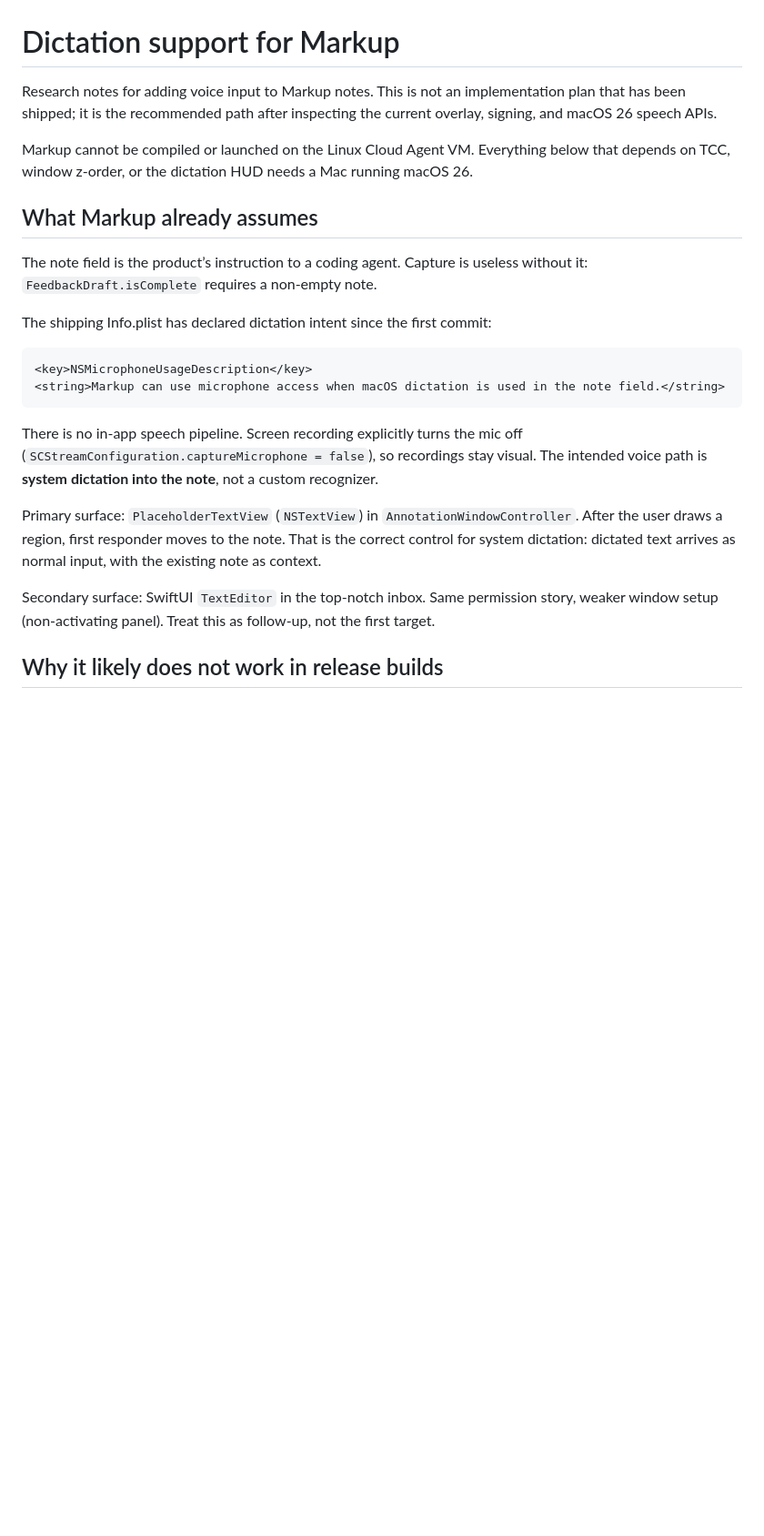
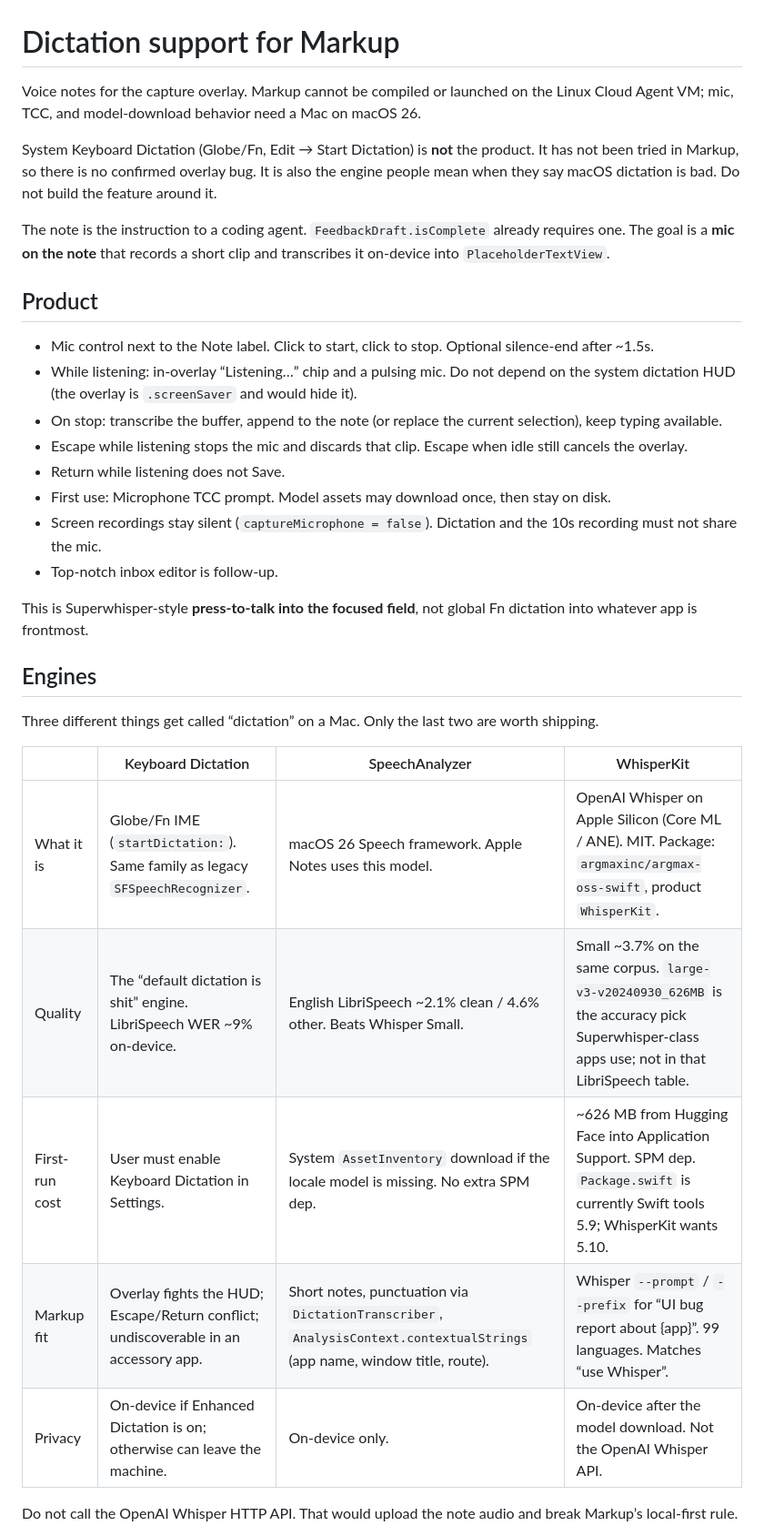
Before and after one commit to rikuws/markup, a Markdown page: docs/dictation.md, the part around one of its changes. Shown at 91% size. Drawn GitHub-style; blank space fills up the shorter version.

````diff
--- a/docs/dictation.md
+++ b/docs/dictation.md
@@ -1,25 +1,35 @@
 # Dictation support for Markup
 
-Research notes for adding voice input to Markup notes. This is not an implementation plan that has been shipped; it is the recommended path after inspecting the current overlay, signing, and macOS 26 speech APIs.
+Voice notes for the capture overlay. Markup cannot be compiled or launched on the Linux Cloud Agent VM; mic, TCC, and model-download behavior need a Mac on macOS 26.
 
-Markup cannot be compiled or launched on the Linux Cloud Agent VM. Everything below that depends on TCC, window z-order, or the dictation HUD needs a Mac running macOS 26.
+System Keyboard Dictation (Globe/Fn, Edit → Start Dictation) is **not** the product. It has not been tried in Markup, so there is no confirmed overlay bug. It is also the engine people mean when they say macOS dictation is bad. Do not build the feature around it.
 
-## What Markup already assumes
+The note is the instruction to a coding agent. `FeedbackDraft.isComplete` already requires one. The goal is a **mic on the note** that records a short clip and transcribes it on-device into `PlaceholderTextView`.
 
-The note field is the product’s instruction to a coding agent. Capture is useless without it: `FeedbackDraft.isComplete` requires a non-empty note.
+## Product
 
-The shipping Info.plist has declared dictation intent since the first commit:
+- Mic control next to the Note label. Click to start, click to stop. Optional silence-end after ~1.5s.
+- While listening: in-overlay “Listening…” chip and a pulsing mic. Do not depend on the system dictation HUD (the overlay is `.screenSaver` and would hide it).
+- On stop: transcribe the buffer, append to the note (or replace the current selection), keep typing available.
+- Escape while listening stops the mic and discards that clip. Escape when idle still cancels the overlay.
+- Return while listening does not Save.
+- First use: Microphone TCC prompt. Model assets may download once, then stay on disk.
+- Screen recordings stay silent (`captureMicrophone = false`). Dictation and the 10s recording must not share the mic.
+- Top-notch inbox editor is follow-up.
 
-```xml
-<key>NSMicrophoneUsageDescription</key>
-<string>Markup can use microphone access when macOS dictation is used in the note field.</string>
-```
+This is Superwhisper-style **press-to-talk into the focused field**, not global Fn dictation into whatever app is frontmost.
 
-There is no in-app speech pipeline. Screen recording explicitly turns the mic off (`SCStreamConfiguration.captureMicrophone = false`), so recordings stay visual. The intended voice path is **system dictation into the note**, not a custom recognizer.
+## Engines
 
-Primary surface: `PlaceholderTextView` (`NSTextView`) in `AnnotationWindowController`. After the user draws a region, first responder moves to the note. That is the correct control for system dictation: dictated text arrives as normal input, with the existing note as context.
+Three different things get called “dictation” on a Mac. Only the last two are worth shipping.
 
-Secondary surface: SwiftUI `TextEditor` in the top-notch inbox. Same permission story, weaker window setup (non-activating panel). Treat this as follow-up, not the first target.
+| | Keyboard Dictation | SpeechAnalyzer | WhisperKit |
+| --- | --- | --- | --- |
+| What it is | Globe/Fn IME (`startDictation:`). Same family as legacy `SFSpeechRecognizer`. | macOS 26 Speech framework. Apple Notes uses this model. | OpenAI Whisper on Apple Silicon (Core ML / ANE). MIT. Package: `argmaxinc/argmax-oss-swift`, product `WhisperKit`. |
+| Quality | The “default dictation is shit” engine. LibriSpeech WER ~9% on-device. | English LibriSpeech ~2.1% clean / 4.6% other. Beats Whisper Small. | Small ~3.7% on the same corpus. `large-v3-v20240930_626MB` is the accuracy pick Superwhisper-class apps use; not in that LibriSpeech table. |
+| First-run cost | User must enable Keyboard Dictation in Settings. | System `AssetInventory` download if the locale model is missing. No extra SPM dep. | ~626 MB from Hugging Face into Application Support. SPM dep. `Package.swift` is currently Swift tools 5.9; WhisperKit wants 5.10. |
+| Markup fit | Overlay fights the HUD; Escape/Return conflict; undiscoverable in an accessory app. | Short notes, punctuation via `DictationTranscriber`, `AnalysisContext.contextualStrings` (app name, window title, route). | Whisper `--prompt` / `--prefix` for “UI bug report about {app}”. 99 languages. Matches “use Whisper”. |
+| Privacy | On-device if Enhanced Dictation is on; otherwise can leave the machine. | On-device only. | On-device after the model download. Not the OpenAI Whisper API. |
 
-## Why it likely does not work in release builds
+Do not call the OpenAI Whisper HTTP API. That would upload the note audio and break Markup’s local-first rule.
 
````
Also changed, not shown: other parts of docs/dictation.md (+42 -82 lines).
